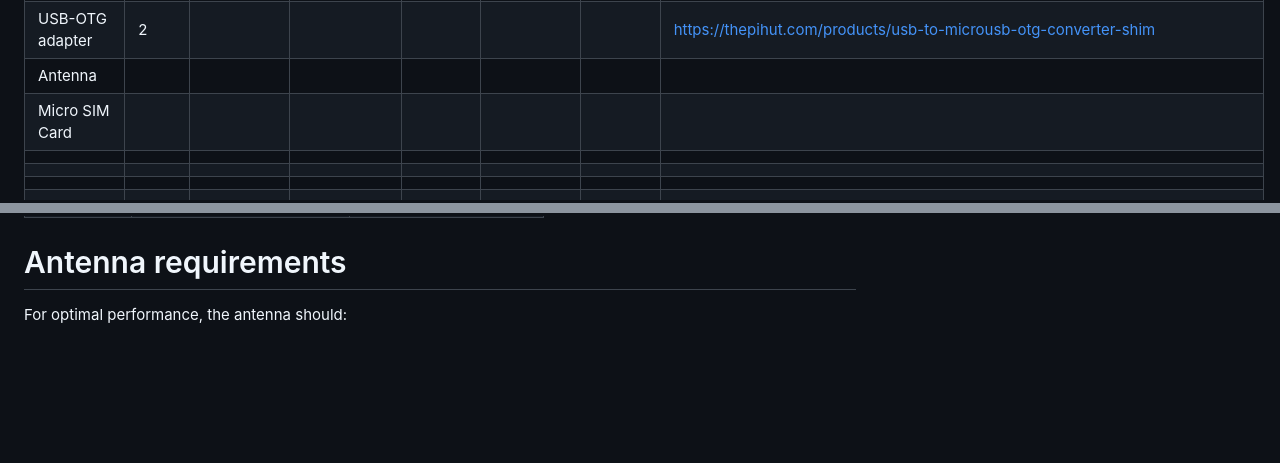
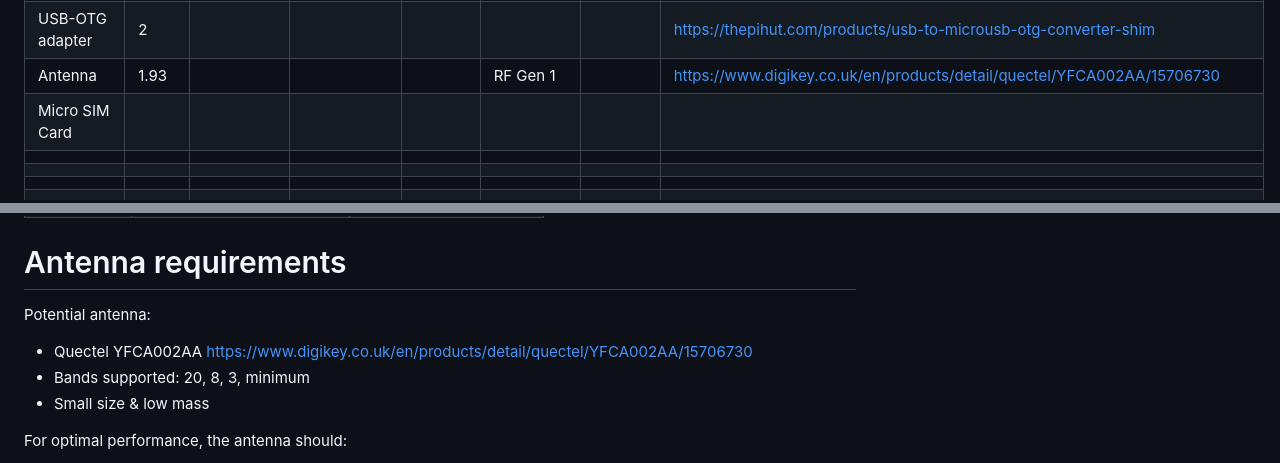
Before and after one commit to GUDrones/cricket, a Markdown page: Parts list.md, 2 parts joined by grey strips. Drawn GitHub-style; blank space fills up the shorter version.

Commit message:
Update Parts list.md with antenna description, link and cost

```diff
--- a/Parts list.md
+++ b/Parts list.md
@@ -5,7 +5,7 @@
 | Quectel EC25-E                | 28        |           | 3.2cm x 2.9cm x 0.2cm |            |                                               |         | https://www.aliexpress.com/item/1005006319126849.html                                                              |
 | Raspberry Pi Camera Module v3 | 23        |           |                       |            |                                               |         | https://thepihut.com/products/raspberry-pi-camera-module-3?src=raspberrypi                                         |
 | USB-OTG adapter               | 2         |           |                       |            |                                               |         | https://thepihut.com/products/usb-to-microusb-otg-converter-shim                                                   |
-| Antenna                       |           |           |                       |            |                                               |         |                                                                                                                    |
+| Antenna                       | 1.93      |           |                       |            | RF Gen 1                                      |         | https://www.digikey.co.uk/en/products/detail/quectel/YFCA002AA/15706730                                            |
 | Micro SIM Card                |           |           |                       |            |                                               |         |                                                                                                                    |
 |                               |           |           |                       |            |                                               |         |                                                                                                                    |
 |                               |           |           |                       |            |                                               |         |                                                                                                                    |
@@ -52,6 +52,11 @@ The Quectel EC25-E modem is compatible with Vodafone, O2, EE and Three networks.
 
 
 # Antenna requirements
+Potential antenna:
+
+- Quectel YFCA002AA https://www.digikey.co.uk/en/products/detail/quectel/YFCA002AA/15706730
+- Bands supported: 20, 8, 3, minimum
+- Small size & low mass
 
 For optimal performance, the antenna should:
 
```
